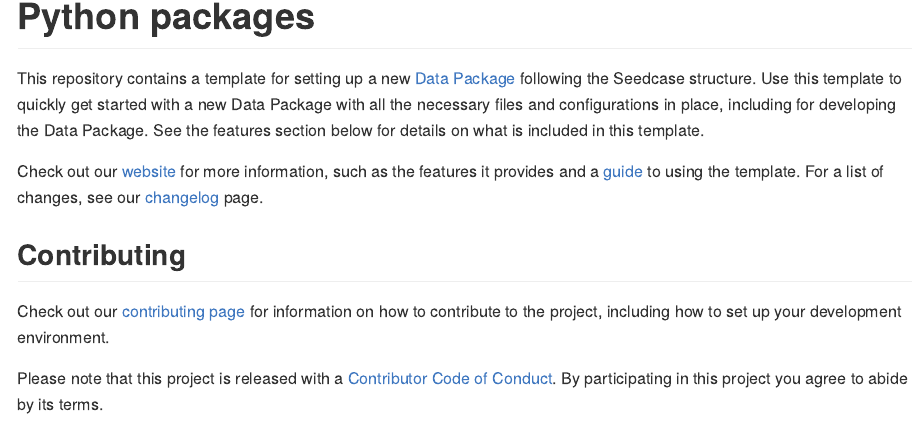
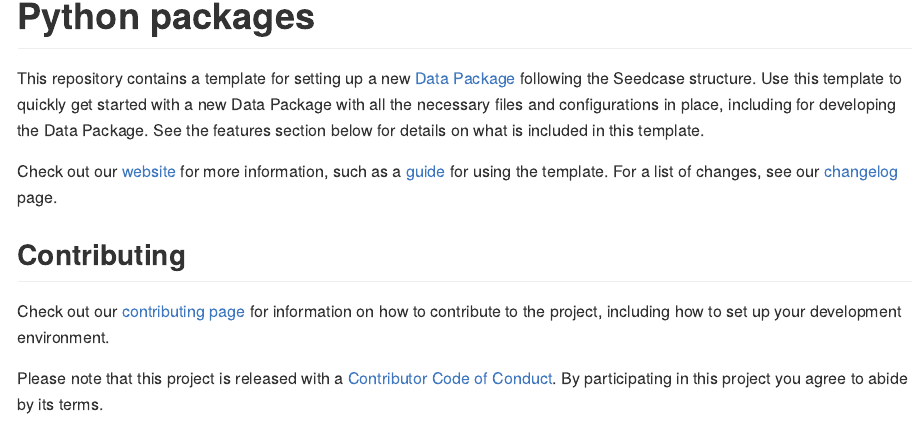
Before and after one commit to seedcase-project/template-data-package, a Quarto document (README.qmd): the page in a window 1100 px wide, from 130 px down. The pictures show the output file README.md that the author committed with the source, drawn offline in the style of GitHub; badge pictures from the web are left out.

Commit message:
fix: :bug: change back wording

```diff
--- a/README.qmd
+++ b/README.qmd
@@ -18,16 +18,18 @@ Package with all the necessary files and configurations in place,
 including for developing the Data Package. See the features section
 below for details on what is included in this template.
 
-Check out our [website]({{< meta links.site >}}) for more information,
-such as the features it provides and a
-[guide]({{< meta links.site >}}/docs/guide) to using the template. For
-a list of changes, see our
-[changelog]({{< meta links.site >}}/changelog) page.
+Check out our
+[website]({{< meta links.site >}}) for
+more information, such as a
+[guide]({{< meta links.site >}}/docs/guide/)
+for using the template. For a list of changes, see our
+[changelog]({{< meta links.site >}}/CHANGELOG)
+page.
 
 ## Contributing
 
-Check out our
-[contributing page]({{< meta links.site >}}/contributing)
+Check out our [contributing
+page]({{< meta links.site >}}/CONTRIBUTING/)
 for information on how to contribute to the project, including how to
 set up your development environment.
 
```
Also changed, not shown: README.md.
